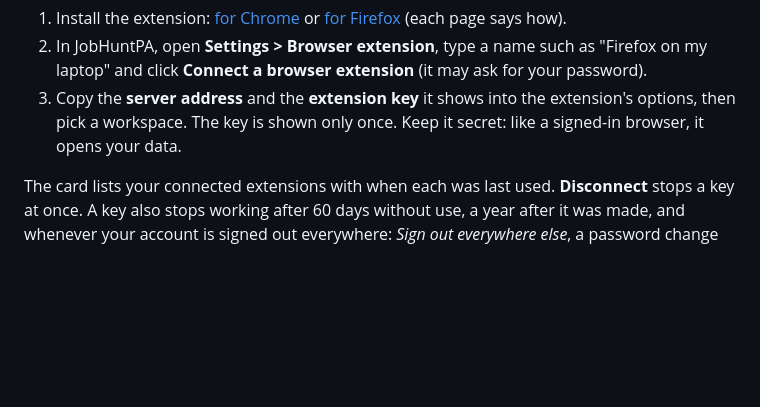
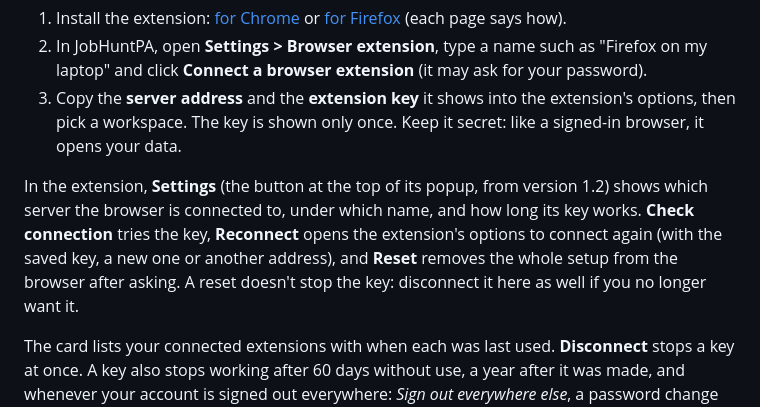
Before and after one commit to florian3706/JobHuntPA, a Markdown page: README.md, the part around the change. GitHub-like rendering; blank space fills up the shorter version.

Commit message:
README: the browser extension's Settings (check, reconnect, reset)
Co-Authored-By: Claude Opus 5.5 <noreply@anthropic.com>
Claude-Session: https://claude.ai/code/session_01FxKqorWe3xBM8W76YAwB5a

```diff
--- a/README.md
+++ b/README.md
@@ -849,6 +849,12 @@ To connect it:
 3. Copy the **server address** and the **extension key** it shows into the extension's options, then pick a
    workspace. The key is shown only once. Keep it secret: like a signed-in browser, it opens your data.
 
+In the extension, **Settings** (the button at the top of its popup, from version 1.2) shows which server the
+browser is connected to, under which name, and how long its key works. **Check connection** tries the key,
+**Reconnect** opens the extension's options to connect again (with the saved key, a new one or another
+address), and **Reset** removes the whole setup from the browser after asking. A reset doesn't stop the key:
+disconnect it here as well if you no longer want it.
+
 The card lists your connected extensions with when each was last used. **Disconnect** stops a key at once.
 A key also stops working after 60 days without use, a year after it was made, and whenever your account is
 signed out everywhere: *Sign out everywhere else*, a password change that signs out the other devices, a
```
